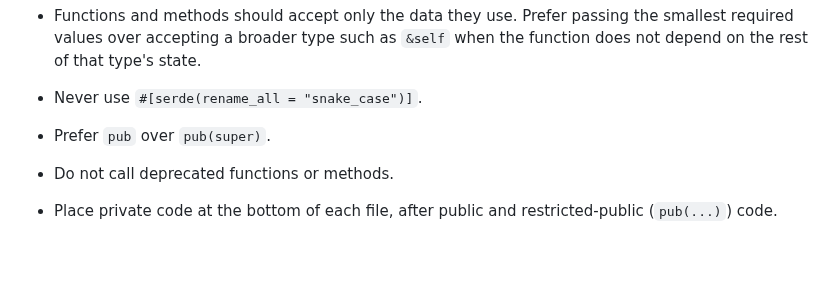
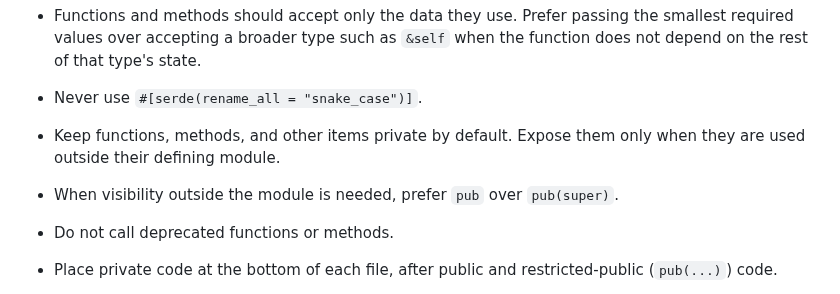
Before and after one commit to waterblower/opencut, a Markdown page: AGENTS.md, the part around the change. Drawn GitHub-style; blank space fills up the shorter version.

```diff
--- a/AGENTS.md
+++ b/AGENTS.md
@@ -72,7 +72,9 @@
   smallest required values over accepting a broader type such as `&self` when
   the function does not depend on the rest of that type's state.
 - Never use `#[serde(rename_all = "snake_case")]`.
-- Prefer `pub` over `pub(super)`.
+- Keep functions, methods, and other items private by default. Expose them only
+  when they are used outside their defining module.
+- When visibility outside the module is needed, prefer `pub` over `pub(super)`.
 - Do not call deprecated functions or methods.
 - Place private code at the bottom of each file, after public and
   restricted-public (`pub(...)`) code.
```
